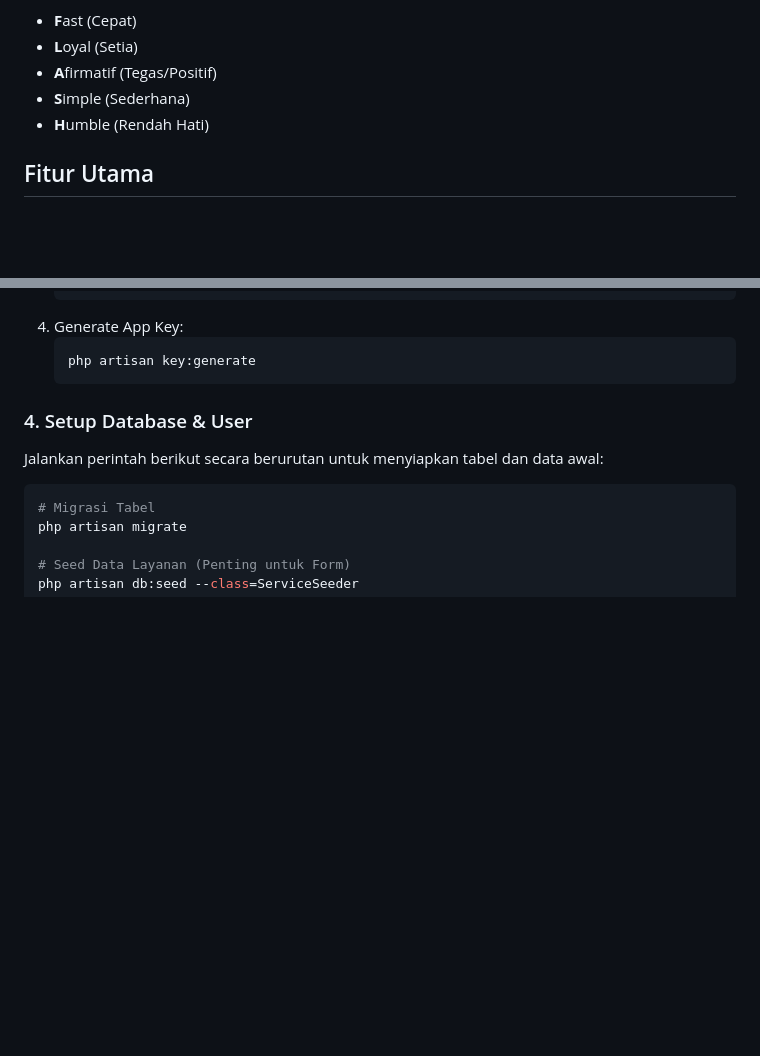
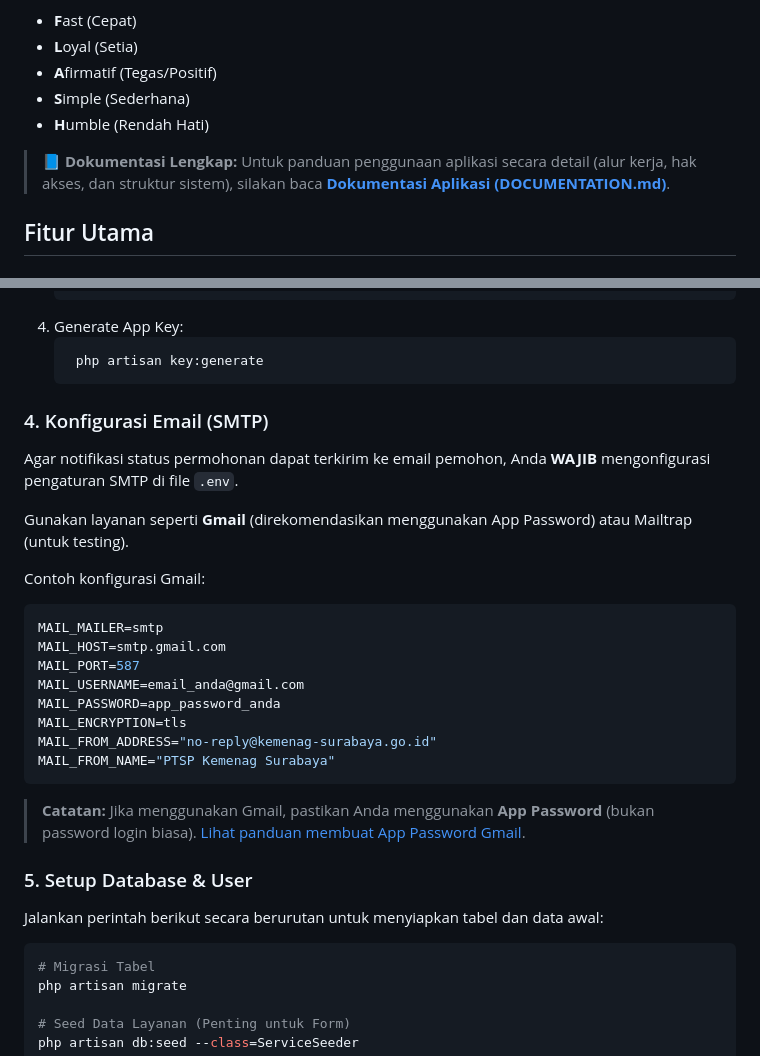
Before and after one commit to xbasrie/flash-ptsp, a Markdown page: README.md, 2 parts joined by grey strips. Drawn GitHub-style; blank space fills up the shorter version.

````diff
--- a/README.md
+++ b/README.md
@@ -9,6 +9,9 @@ Aplikasi Pelayanan Terpadu Satu Pintu (PTSP) FLASH adalah sistem layanan digital
 - **A**firmatif (Tegas/Positif)
 - **S**imple (Sederhana)
 - **H**umble (Rendah Hati)
+
+> 📘 **Dokumentasi Lengkap:**
+> Untuk panduan penggunaan aplikasi secara detail (alur kerja, hak akses, dan struktur sistem), silakan baca **[Dokumentasi Aplikasi (DOCUMENTATION.md)](DOCUMENTATION.md)**.
 
 ## Fitur Utama
 
@@ -84,10 +87,28 @@ npm install && npm run build
    ```
 4. Generate App Key:
    ```bash
-   php artisan key:generate
+    php artisan key:generate
    ```
 
-### 4. Setup Database & User
+### 4. Konfigurasi Email (SMTP)
+Agar notifikasi status permohonan dapat terkirim ke email pemohon, Anda **WAJIB** mengonfigurasi pengaturan SMTP di file `.env`.
+
+Gunakan layanan seperti **Gmail** (direkomendasikan menggunakan App Password) atau Mailtrap (untuk testing).
+
+Contoh konfigurasi Gmail:
+```env
+MAIL_MAILER=smtp
+MAIL_HOST=smtp.gmail.com
+MAIL_PORT=587
+MAIL_USERNAME=email_anda@gmail.com
+MAIL_PASSWORD=app_password_anda
+MAIL_ENCRYPTION=tls
+MAIL_FROM_ADDRESS="no-reply@kemenag-surabaya.go.id"
+MAIL_FROM_NAME="PTSP Kemenag Surabaya"
+```
+> **Catatan:** Jika menggunakan Gmail, pastikan Anda menggunakan **App Password** (bukan password login biasa). [Lihat panduan membuat App Password Gmail](https://support.google.com/accounts/answer/185833).
+
+### 5. Setup Database & User
 Jalankan perintah berikut secara berurutan untuk menyiapkan tabel dan data awal:
 
 ```bash
````
